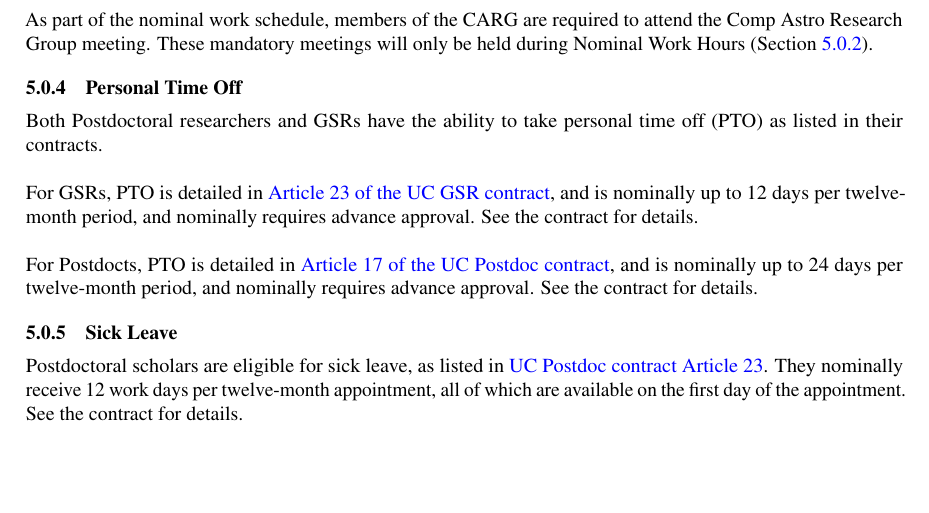
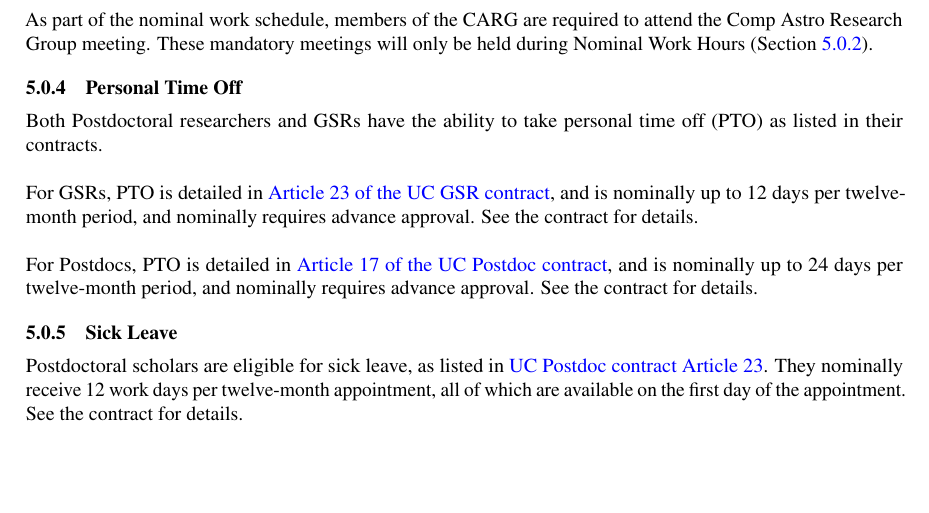
Before and after one commit to brantr/comp-astro-group-manual, a LaTeX paper (main.tex, which reads logistics.tex): part of page 8 of 19, cut so that both start at the same text. Compiled offline with pdfLaTeX.

Commit message:
Typo fixed

```diff
--- a/logistics.tex
+++ b/logistics.tex
@@ -48,7 +48,7 @@
 
 
 \noindent
-For Postdocts, PTO is detailed in \href{https://ucnet.universityofcalifornia.edu/wp-content/uploads/labor/bargaining-units/px/docs/px_tentative_agremeents_effective_12-09-2022.pdf}{Article 17 of the UC Postdoc contract}, and is nominally up to 24 days per twelve-month period, and nominally requires advance approval. See the contract for details.
+For Postdocs, PTO is detailed in \href{https://ucnet.universityofcalifornia.edu/wp-content/uploads/labor/bargaining-units/px/docs/px_tentative_agremeents_effective_12-09-2022.pdf}{Article 17 of the UC Postdoc contract}, and is nominally up to 24 days per twelve-month period, and nominally requires advance approval. See the contract for details.
 
 
 \subsubsection{Sick Leave}
```
